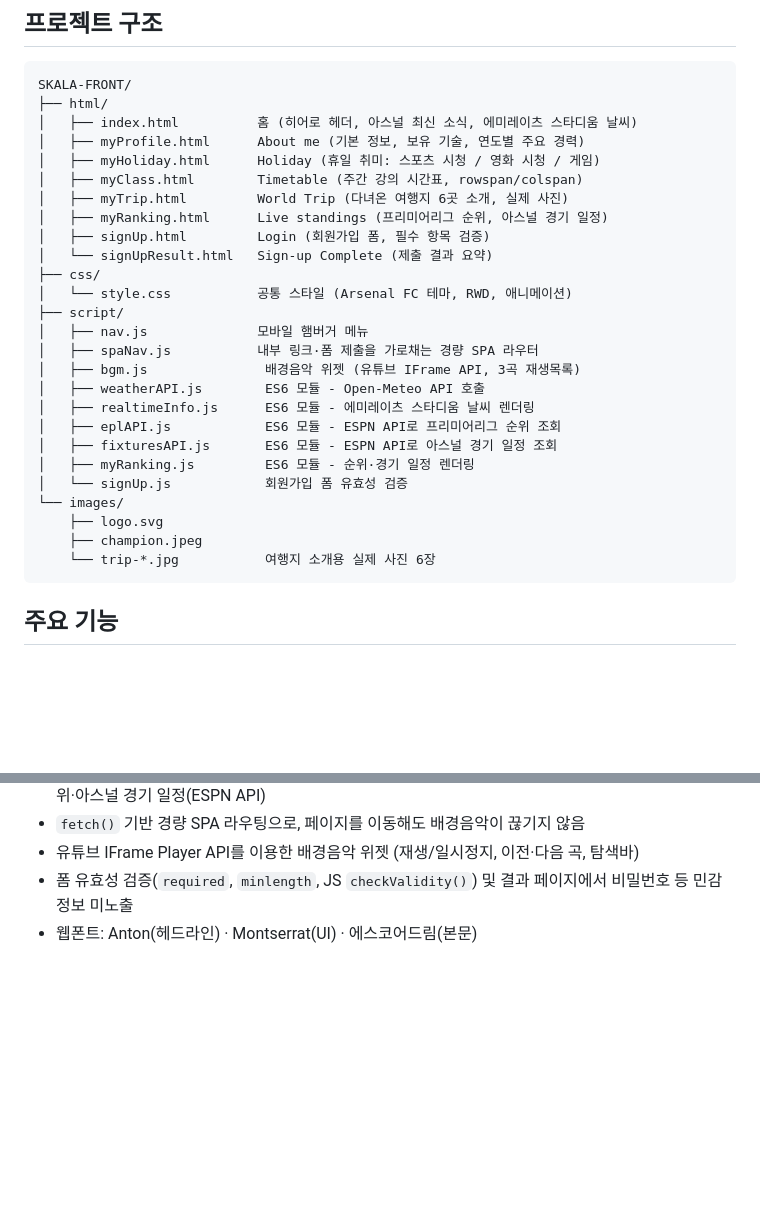
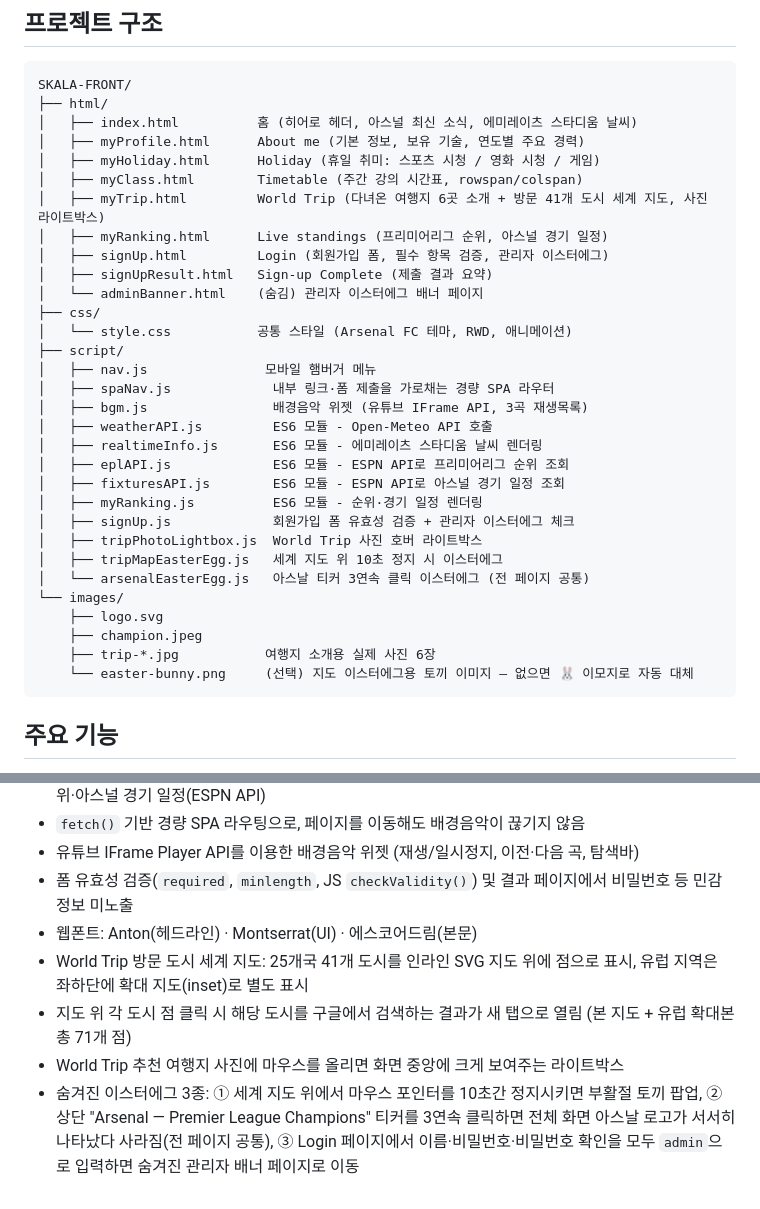
Before and after one commit to mildangboy/SKALA-FRONT, a Markdown page: README.md, 2 parts joined by grey strips. Drawn GitHub-style; blank space fills up the shorter version.

Commit message:
Update README with world map, lightbox, and Easter egg features

````diff
--- a/README.md
+++ b/README.md
@@ -36,26 +36,31 @@ SKALA-FRONT/
 │   ├── myProfile.html      About me (기본 정보, 보유 기술, 연도별 주요 경력)
 │   ├── myHoliday.html      Holiday (휴일 취미: 스포츠 시청 / 영화 시청 / 게임)
 │   ├── myClass.html        Timetable (주간 강의 시간표, rowspan/colspan)
-│   ├── myTrip.html         World Trip (다녀온 여행지 6곳 소개, 실제 사진)
+│   ├── myTrip.html         World Trip (다녀온 여행지 6곳 소개 + 방문 41개 도시 세계 지도, 사진 라이트박스)
 │   ├── myRanking.html      Live standings (프리미어리그 순위, 아스널 경기 일정)
-│   ├── signUp.html         Login (회원가입 폼, 필수 항목 검증)
-│   └── signUpResult.html   Sign-up Complete (제출 결과 요약)
+│   ├── signUp.html         Login (회원가입 폼, 필수 항목 검증, 관리자 이스터에그)
+│   ├── signUpResult.html   Sign-up Complete (제출 결과 요약)
+│   └── adminBanner.html    (숨김) 관리자 이스터에그 배너 페이지
 ├── css/
 │   └── style.css           공통 스타일 (Arsenal FC 테마, RWD, 애니메이션)
 ├── script/
-│   ├── nav.js              모바일 햄버거 메뉴
-│   ├── spaNav.js           내부 링크·폼 제출을 가로채는 경량 SPA 라우터
-│   ├── bgm.js               배경음악 위젯 (유튜브 IFrame API, 3곡 재생목록)
-│   ├── weatherAPI.js        ES6 모듈 - Open-Meteo API 호출
-│   ├── realtimeInfo.js      ES6 모듈 - 에미레이츠 스타디움 날씨 렌더링
-│   ├── eplAPI.js            ES6 모듈 - ESPN API로 프리미어리그 순위 조회
-│   ├── fixturesAPI.js       ES6 모듈 - ESPN API로 아스널 경기 일정 조회
-│   ├── myRanking.js         ES6 모듈 - 순위·경기 일정 렌더링
-│   └── signUp.js            회원가입 폼 유효성 검증
+│   ├── nav.js               모바일 햄버거 메뉴
+│   ├── spaNav.js             내부 링크·폼 제출을 가로채는 경량 SPA 라우터
+│   ├── bgm.js                배경음악 위젯 (유튜브 IFrame API, 3곡 재생목록)
+│   ├── weatherAPI.js         ES6 모듈 - Open-Meteo API 호출
+│   ├── realtimeInfo.js       ES6 모듈 - 에미레이츠 스타디움 날씨 렌더링
+│   ├── eplAPI.js             ES6 모듈 - ESPN API로 프리미어리그 순위 조회
+│   ├── fixturesAPI.js        ES6 모듈 - ESPN API로 아스널 경기 일정 조회
+│   ├── myRanking.js          ES6 모듈 - 순위·경기 일정 렌더링
+│   ├── signUp.js             회원가입 폼 유효성 검증 + 관리자 이스터에그 체크
+│   ├── tripPhotoLightbox.js  World Trip 사진 호버 라이트박스
+│   ├── tripMapEasterEgg.js   세계 지도 위 10초 정지 시 이스터에그
+│   └── arsenalEasterEgg.js   아스날 티커 3연속 클릭 이스터에그 (전 페이지 공통)
 └── images/
     ├── logo.svg
     ├── champion.jpeg
-    └── trip-*.jpg           여행지 소개용 실제 사진 6장
+    ├── trip-*.jpg           여행지 소개용 실제 사진 6장
+    └── easter-bunny.png     (선택) 지도 이스터에그용 토끼 이미지 — 없으면 🐰 이모지로 자동 대체
 ```
 
 ## 주요 기능
@@ -67,3 +72,7 @@ SKALA-FRONT/
 - 유튜브 IFrame Player API를 이용한 배경음악 위젯 (재생/일시정지, 이전·다음 곡, 탐색바)
 - 폼 유효성 검증(`required`, `minlength`, JS `checkValidity()`) 및 결과 페이지에서 비밀번호 등 민감 정보 미노출
 - 웹폰트: Anton(헤드라인) · Montserrat(UI) · 에스코어드림(본문)
+- World Trip 방문 도시 세계 지도: 25개국 41개 도시를 인라인 SVG 지도 위에 점으로 표시, 유럽 지역은 좌하단에 확대 지도(inset)로 별도 표시
+- 지도 위 각 도시 점 클릭 시 해당 도시를 구글에서 검색하는 결과가 새 탭으로 열림 (본 지도 + 유럽 확대본 총 71개 점)
+- World Trip 추천 여행지 사진에 마우스를 올리면 화면 중앙에 크게 보여주는 라이트박스
+- 숨겨진 이스터에그 3종: ① 세계 지도 위에서 마우스 포인터를 10초간 정지시키면 부활절 토끼 팝업, ② 상단 "Arsenal — Premier League Champions" 티커를 3연속 클릭하면 전체 화면 아스날 로고가 서서히 나타났다 사라짐(전 페이지 공통), ③ Login 페이지에서 이름·비밀번호·비밀번호 확인을 모두 `admin`으로 입력하면 숨겨진 관리자 배너 페이지로 이동
````
